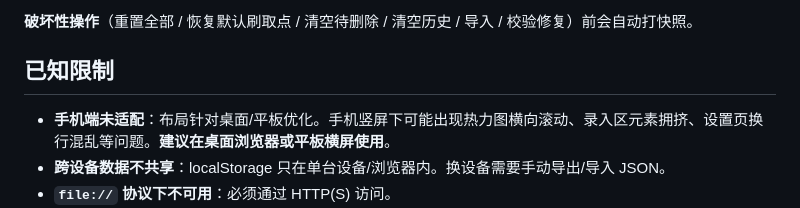
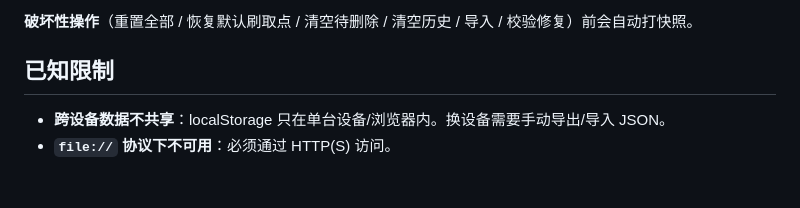
Before and after one commit to lobo918/zmd-matrix-manager, a Markdown page: README.md, the part around the change. Rendered like a GitHub page; blank space fills up the shorter version.

Commit message:
页面适配

```diff
--- a/README.md
+++ b/README.md
@@ -72,7 +72,6 @@
 
 ## 已知限制
 
-- **手机端未适配**：布局针对桌面/平板优化。手机竖屏下可能出现热力图横向滚动、录入区元素拥挤、设置页换行混乱等问题。**建议在桌面浏览器或平板横屏使用**。
 - **跨设备数据不共享**：localStorage 只在单台设备/浏览器内。换设备需要手动导出/导入 JSON。
 - **`file://` 协议下不可用**：必须通过 HTTP(S) 访问。
 - **主题不随导入导出迁移**：主题是浏览器本地偏好。
```
